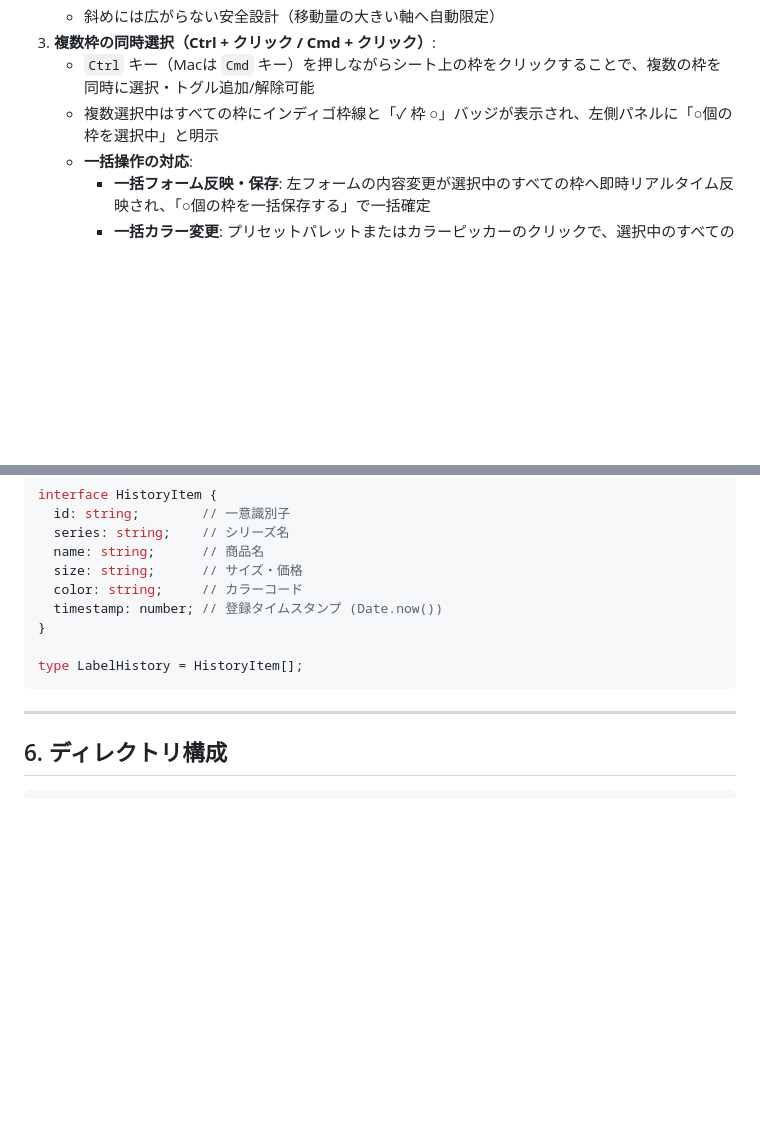
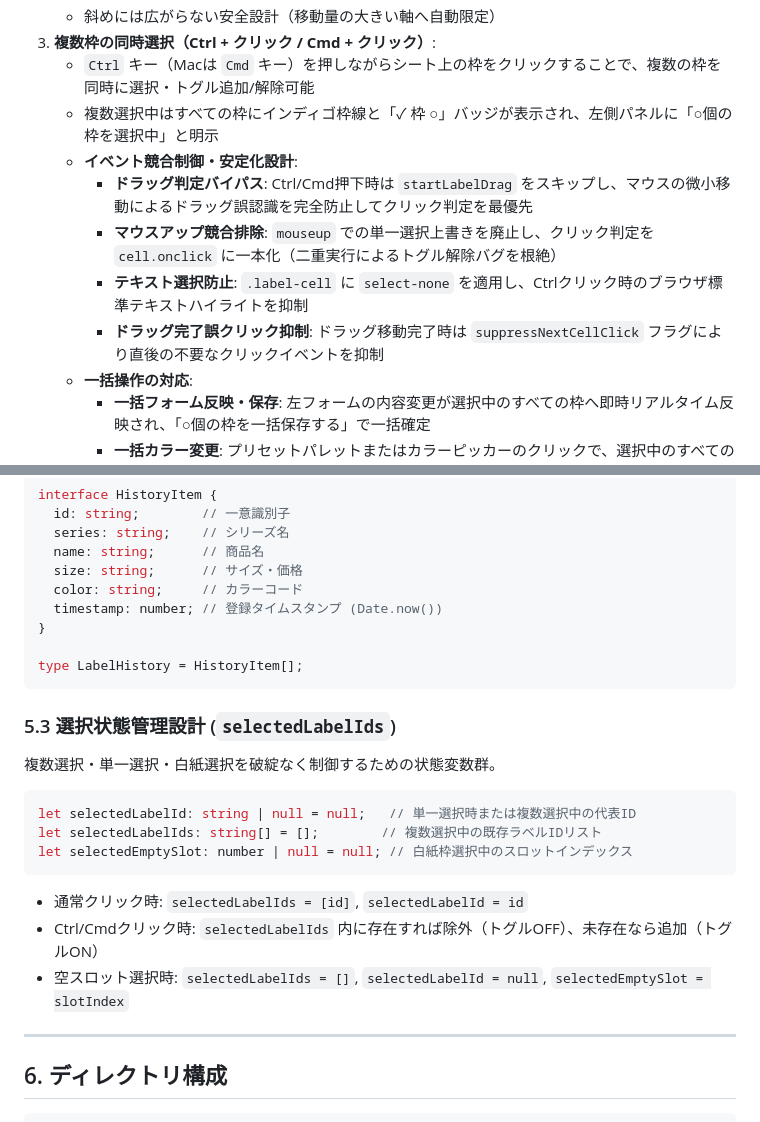
Before and after one commit to yatto-taguchi/tagusakusei-kannri, a Markdown page: SPECIFICATION.md, 2 parts joined by grey strips. GitHub-like rendering; blank space fills up the shorter version.

Commit message:
docs: 複数選択のイベント競合制御仕様および選択状態管理設計(selectedLabelIds)を仕様書に追記 (v1.7.13)

````diff
--- a/SPECIFICATION.md
+++ b/SPECIFICATION.md
@@ -85,6 +85,11 @@
 3. **複数枠の同時選択（Ctrl + クリック / Cmd + クリック）**:
    - `Ctrl` キー（Macは `Cmd` キー）を押しながらシート上の枠をクリックすることで、複数の枠を同時に選択・トグル追加/解除可能
    - 複数選択中はすべての枠にインディゴ枠線と「✓ 枠 ○」バッジが表示され、左側パネルに「○個の枠を選択中」と明示
+   - **イベント競合制御・安定化設計**:
+     - **ドラッグ判定バイパス**: Ctrl/Cmd押下時は `startLabelDrag` をスキップし、マウスの微小移動によるドラッグ誤認識を完全防止してクリック判定を最優先
+     - **マウスアップ競合排除**: `mouseup` での単一選択上書きを廃止し、クリック判定を `cell.onclick` に一本化（二重実行によるトグル解除バグを根絶）
+     - **テキスト選択防止**: `.label-cell` に `select-none` を適用し、Ctrlクリック時のブラウザ標準テキストハイライトを抑制
+     - **ドラッグ完了誤クリック抑制**: ドラッグ移動完了時は `suppressNextCellClick` フラグにより直後の不要なクリックイベントを抑制
    - **一括操作の対応**:
      - **一括フォーム反映・保存**: 左フォームの内容変更が選択中のすべての枠へ即時リアルタイム反映され、「○個の枠を一括保存する」で一括確定
      - **一括カラー変更**: プリセットパレットまたはカラーピッカーのクリックで、選択中のすべての枠の色をワンクリック一括変更
@@ -173,6 +178,17 @@ interface HistoryItem {
 type LabelHistory = HistoryItem[];
 ```
 
+### 5.3 選択状態管理設計 (`selectedLabelIds`)
+複数選択・単一選択・白紙選択を破綻なく制御するための状態変数群。
+```typescript
+let selectedLabelId: string | null = null;   // 単一選択時または複数選択中の代表ID
+let selectedLabelIds: string[] = [];        // 複数選択中の既存ラベルIDリスト
+let selectedEmptySlot: number | null = null; // 白紙枠選択中のスロットインデックス
+```
+- 通常クリック時: `selectedLabelIds = [id]`, `selectedLabelId = id`
+- Ctrl/Cmdクリック時: `selectedLabelIds` 内に存在すれば除外（トグルOFF）、未存在なら追加（トグルON）
+- 空スロット選択時: `selectedLabelIds = []`, `selectedLabelId = null`, `selectedEmptySlot = slotIndex`
+
 ---
 
 ## 6. ディレクトリ構成
````
